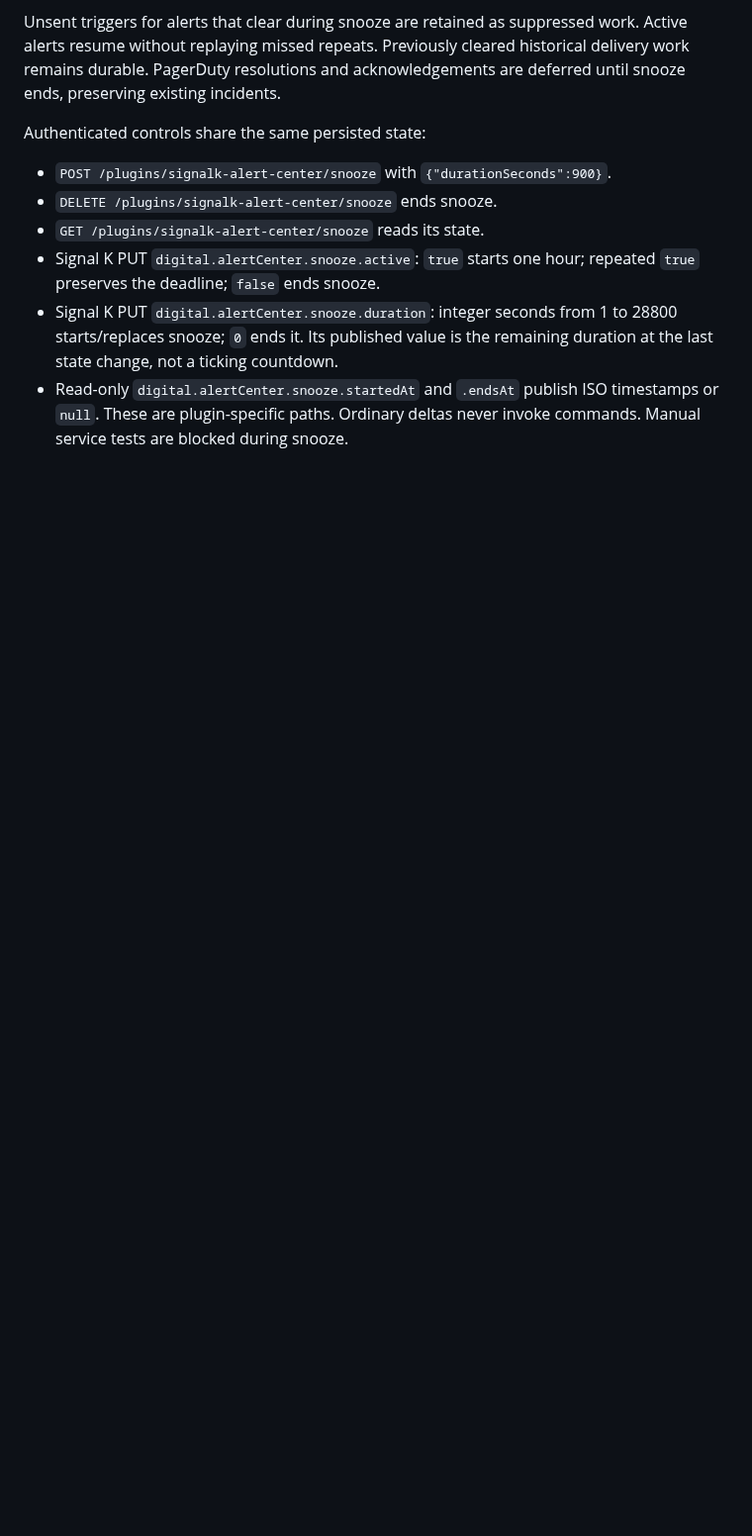
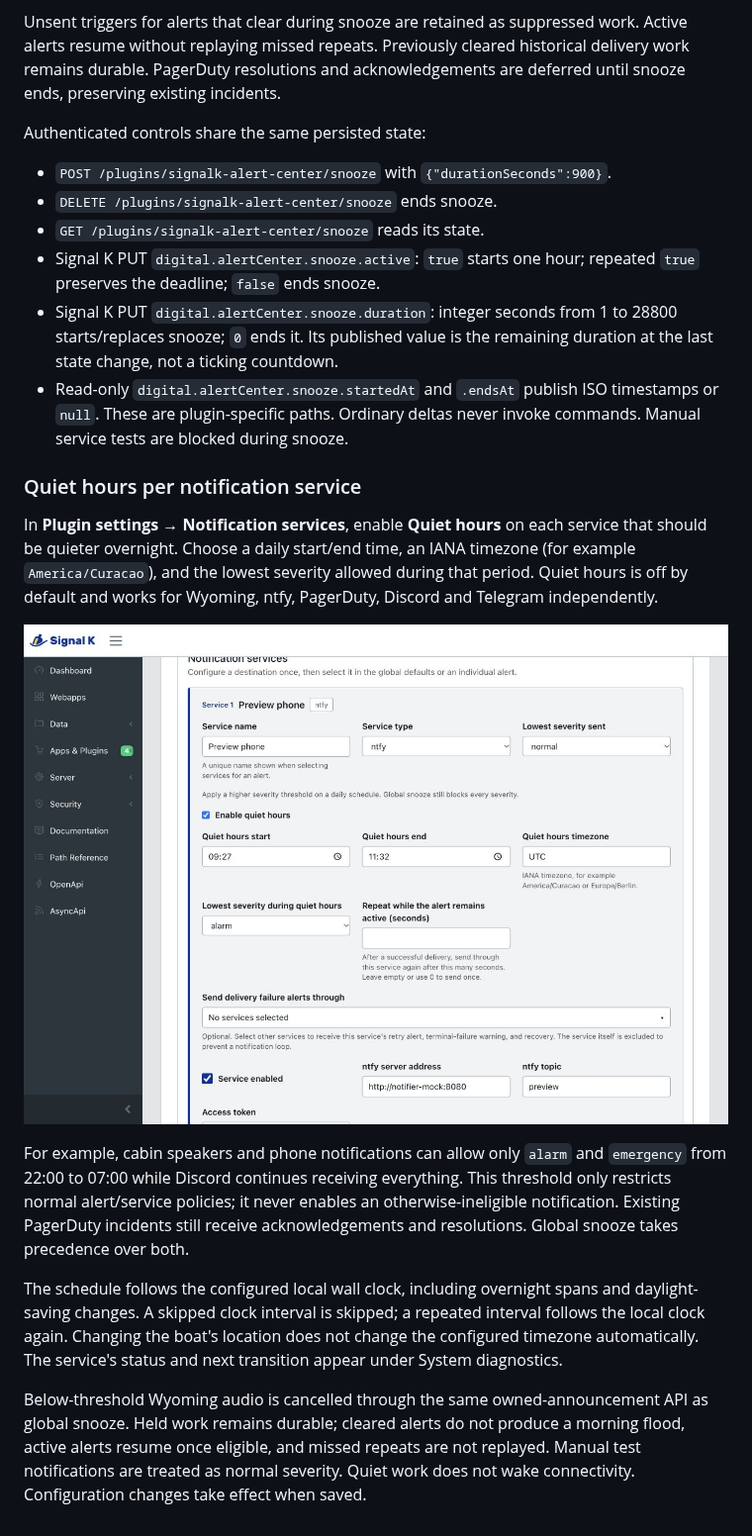
Before and after one commit to arodus/signalk-alert-center, a Markdown page: README.md, the part around the change. Shown at 99% size. Drawn GitHub-style; pictures changed too: docs/screenshots/service-quiet-hours.jpg (added); blank space fills up the shorter version.

Commit message:
Add per-service quiet hours with timezone and severity controls (#72)

```diff
--- a/README.md
+++ b/README.md
@@ -303,3 +303,31 @@ Authenticated controls share the same persisted state:
 - Read-only `digital.alertCenter.snooze.startedAt` and `.endsAt` publish ISO
   timestamps or `null`. These are plugin-specific paths. Ordinary deltas never
   invoke commands. Manual service tests are blocked during snooze.
+
+### Quiet hours per notification service
+
+In **Plugin settings → Notification services**, enable **Quiet hours** on each
+service that should be quieter overnight. Choose a daily start/end time, an IANA
+timezone (for example `America/Curacao`), and the lowest severity allowed during
+that period. Quiet hours is off by default and works for Wyoming, ntfy,
+PagerDuty, Discord and Telegram independently.
+
+![Per-service quiet hours settings](docs/screenshots/service-quiet-hours.jpg)
+
+For example, cabin speakers and phone notifications can allow only `alarm` and
+`emergency` from 22:00 to 07:00 while Discord continues receiving everything.
+This threshold only restricts normal alert/service policies; it never enables an
+otherwise-ineligible notification. Existing PagerDuty incidents still receive
+acknowledgements and resolutions. Global snooze takes precedence over both.
+
+The schedule follows the configured local wall clock, including overnight spans
+and daylight-saving changes. A skipped clock interval is skipped; a repeated
+interval follows the local clock again. Changing the boat's location does not
+change the configured timezone automatically. The service's status and next
+transition appear under System diagnostics.
+
+Below-threshold Wyoming audio is cancelled through the same owned-announcement
+API as global snooze. Held work remains durable; cleared alerts do not produce a
+morning flood, active alerts resume once eligible, and missed repeats are not
+replayed. Manual test notifications are treated as normal severity. Quiet work
+does not wake connectivity. Configuration changes take effect when saved.
```
Also changed, not shown: 19 other files.
